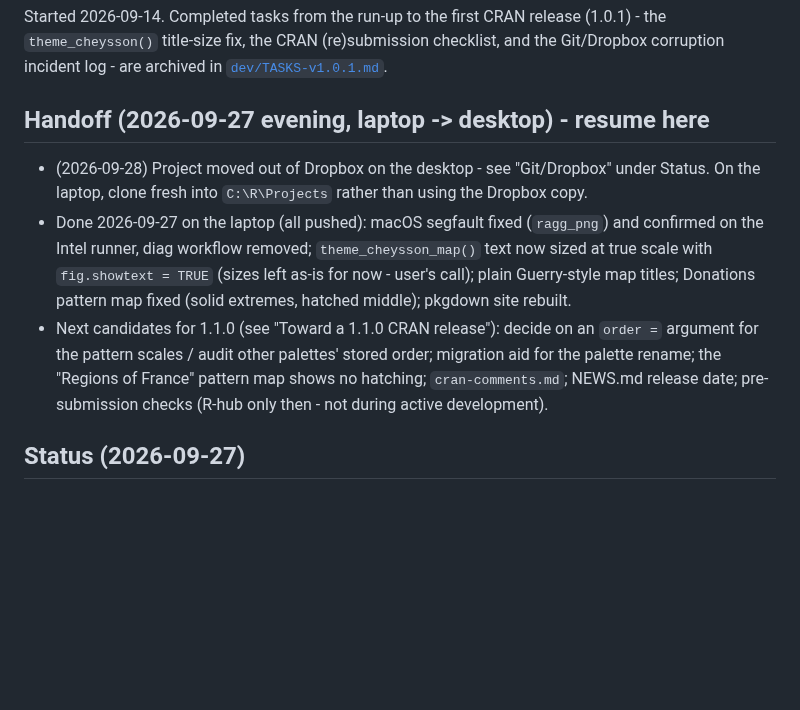
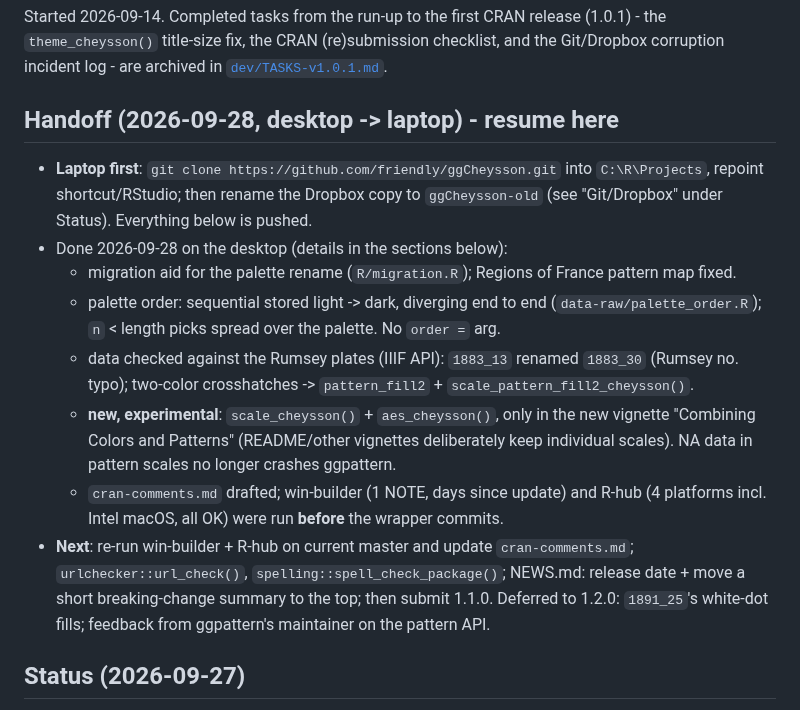
Before and after one commit to friendly/ggCheysson, a Markdown page: dev/TASKS.md, the part around the change. Rendered like a GitHub page; blank space fills up the shorter version.

Commit message:
Update dev/TASKS.md handoff for laptop

```diff
--- a/dev/TASKS.md
+++ b/dev/TASKS.md
@@ -4,18 +4,26 @@ Started 2026-09-14. Completed tasks from the run-up to the first CRAN release (1
 `theme_cheysson()` title-size fix, the CRAN (re)submission checklist, and the Git/Dropbox
 corruption incident log - are archived in [`dev/TASKS-v1.0.1.md`](TASKS-v1.0.1.md).
 
-## Handoff (2026-09-27 evening, laptop -> desktop) - resume here
+## Handoff (2026-09-28, desktop -> laptop) - resume here
 
-- (2026-09-28) Project moved out of Dropbox on the desktop - see "Git/Dropbox" under Status.
-  On the laptop, clone fresh into `C:\R\Projects` rather than using the Dropbox copy.
-- Done 2026-09-27 on the laptop (all pushed): macOS segfault fixed (`ragg_png`) and confirmed on the
-  Intel runner, diag workflow removed; `theme_cheysson_map()` text now sized at true scale with
-  `fig.showtext = TRUE` (sizes left as-is for now - user's call); plain Guerry-style map titles;
-  Donations pattern map fixed (solid extremes, hatched middle); pkgdown site rebuilt.
-- Next candidates for 1.1.0 (see "Toward a 1.1.0 CRAN release"): decide on an `order =`
-  argument for the pattern scales / audit other palettes' stored order; migration aid for the
-  palette rename; the "Regions of France" pattern map shows no hatching; `cran-comments.md`;
-  NEWS.md release date; pre-submission checks (R-hub only then - not during active development).
+- **Laptop first**: `git clone https://github.com/friendly/ggCheysson.git` into `C:\R\Projects`,
+  repoint shortcut/RStudio; then rename the Dropbox copy to `ggCheysson-old` (see "Git/Dropbox"
+  under Status). Everything below is pushed.
+- Done 2026-09-28 on the desktop (details in the sections below):
+  - migration aid for the palette rename (`R/migration.R`); Regions of France pattern map fixed.
+  - palette order: sequential stored light -> dark, diverging end to end
+    (`data-raw/palette_order.R`); `n` < length picks spread over the palette. No `order =` arg.
+  - data checked against the Rumsey plates (IIIF API): `1883_13` renamed `1883_30` (Rumsey no.
+    typo); two-color crosshatches -> `pattern_fill2` + `scale_pattern_fill2_cheysson()`.
+  - **new, experimental**: `scale_cheysson()` + `aes_cheysson()`, only in the new vignette
+    "Combining Colors and Patterns" (README/other vignettes deliberately keep individual
+    scales). NA data in pattern scales no longer crashes ggpattern.
+  - `cran-comments.md` drafted; win-builder (1 NOTE, days since update) and R-hub (4 platforms
+    incl. Intel macOS, all OK) were run **before** the wrapper commits.
+- **Next**: re-run win-builder + R-hub on current master and update `cran-comments.md`;
+  `urlchecker::url_check()`, `spelling::spell_check_package()`; NEWS.md: release date + move a
+  short breaking-change summary to the top; then submit 1.1.0. Deferred to 1.2.0: `1891_25`'s
+  white-dot fills; feedback from ggpattern's maintainer on the pattern API.
 
 ## Status (2026-09-27)
 
```
